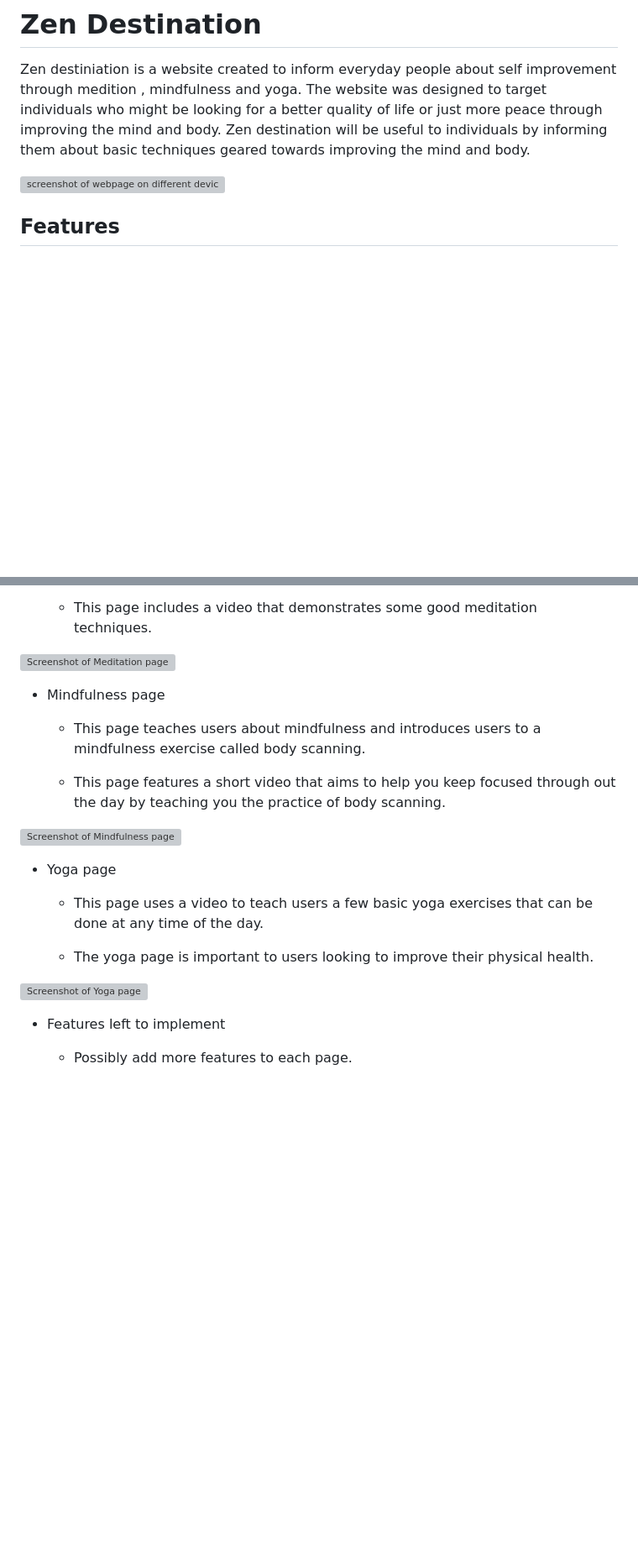
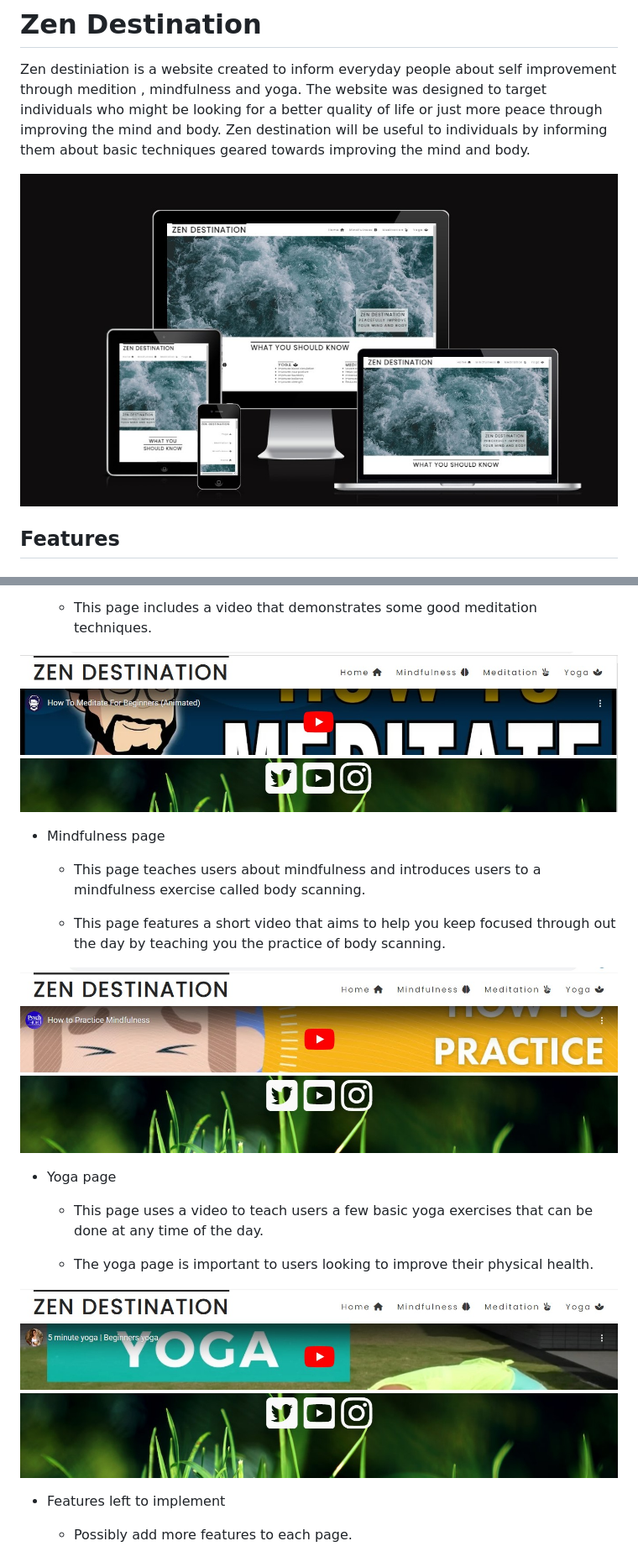
Before and after one commit to Giovonni7/Zen-destination, a Markdown page: README.md, 2 parts joined by grey strips. Shown: that part at 84% size. Rendered like a GitHub page; blank space fills up the shorter version; grey boxes are pictures that could not be loaded.

```diff
--- a/README.md
+++ b/README.md
@@ -2,7 +2,7 @@
 
 Zen destiniation is a website created to inform everyday people about self improvement through medition , mindfulness and yoga. The website was designed to target individuals who might be looking for a better quality of life or just more peace through improving the mind and body. Zen destination will be useful to individuals by informing them about basic techniques geared towards improving the mind and body.
 
-![screenshot of webpage on different devices](../Zen-destination/assets/images/zen1.jpg)
+![screenshot of webpage on different devices](/assets/images/zen1.jpg)
 
 ## Features
 
@@ -48,7 +48,7 @@ Zen destiniation is a website created to inform everyday people about self impro
 
   * This page includes a video that demonstrates some good meditation techniques.
 
-![Screenshot of Meditation page](../Zen-destination/assets/images/meditate-sc.jpg)
+![Screenshot of Meditation page](/assets/images/meditate-sc.jpg)
 
 * Mindfulness page
 
@@ -56,7 +56,7 @@ Zen destiniation is a website created to inform everyday people about self impro
 
   * This page features a short video that aims to help you keep focused through out the day by teaching you the practice of body scanning.
 
-![Screenshot of Mindfulness page](../Zen-destination/assets/images/mindful-sc.jpg)
+![Screenshot of Mindfulness page](/assets/images/mindful-sc.jpg)
 
 * Yoga page
 
@@ -64,7 +64,7 @@ Zen destiniation is a website created to inform everyday people about self impro
 
   * The yoga page is important to users looking to improve their physical health.
 
-![Screenshot of Yoga page](../Zen-destination/assets/images/yoga-sc.jpg)
+![Screenshot of Yoga page](/assets/images/yoga-sc.jpg)
 
 * Features left to implement
 
```
Also changed, not shown: other parts of README.md (+5 -5 lines).
